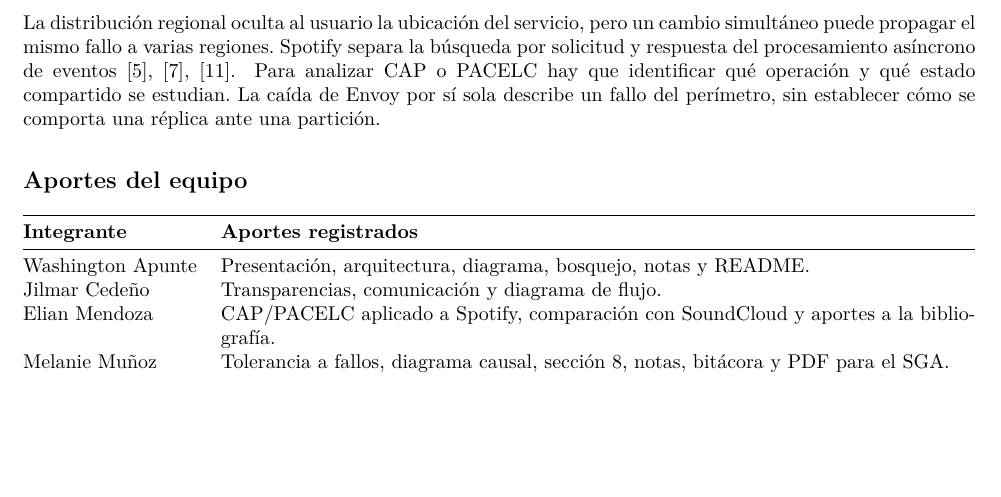
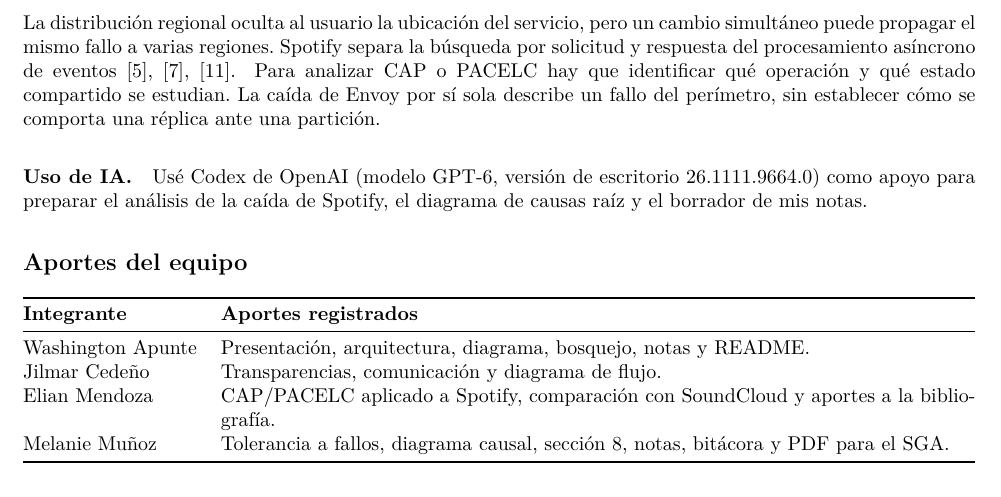
Before and after one commit to jcedenoi4/GA-SUM-01-EXP, a LaTeX document (notas/notas.tex, which reads notas/apartados/fallos_conclusiones.tex): part of page 3 of 4, cut so that both start at the same text, the shorter picture padded with empty space. Compiled offline with pdfLaTeX.

Commit message:
Restauro el párrafo de uso de IA de Melanie que se borró al editar

```diff
--- a/notas/apartados/fallos_conclusiones.tex
+++ b/notas/apartados/fallos_conclusiones.tex
@@ -39,3 +39,8 @@ asíncrono de eventos \cite{spotifyIncident2025,spotifyWebApiSearch,khlebnikova2
 Para analizar CAP o PACELC hay que identificar qué operación y qué estado
 compartido se estudian. La caída de Envoy por sí sola describe un fallo del
 perímetro, sin establecer cómo se comporta una réplica ante una partición.
+
+\paragraph{Uso de IA.}
+Usé Codex de OpenAI (modelo GPT-6, versión de escritorio 26.1111.9664.0)
+como apoyo para preparar el análisis de la caída de Spotify, el diagrama
+de causas raíz y el borrador de mis notas.
```
